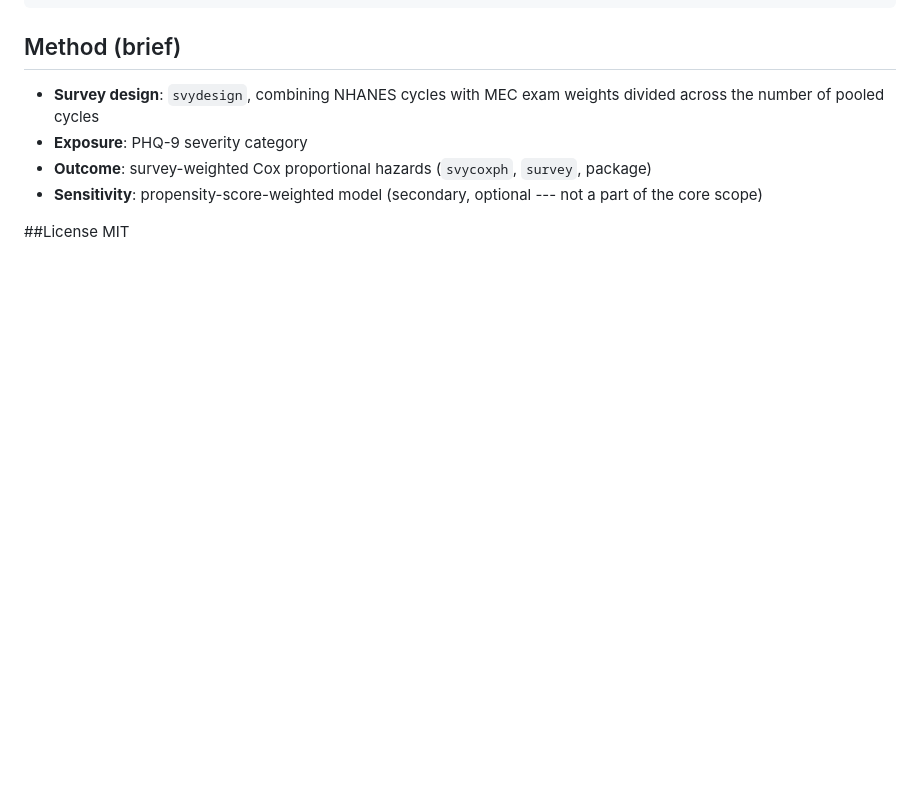
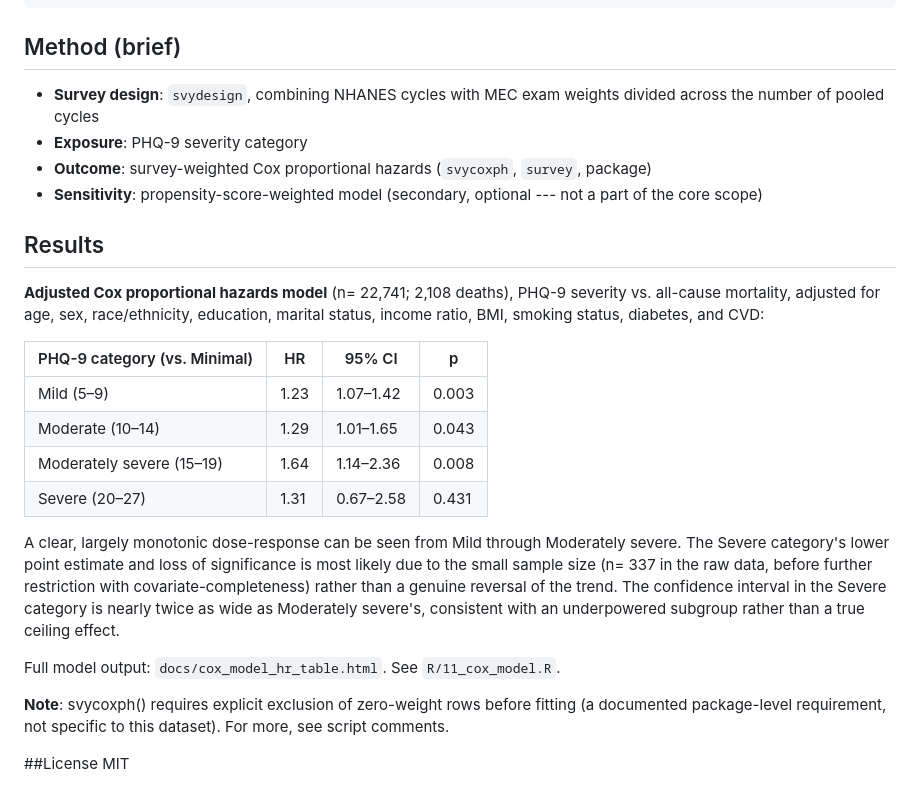
Before and after one commit to kamyabbaris/nhanes-phq9-mortality, a Markdown page: README.md, the part around the change. Rendered like a GitHub page; blank space fills up the shorter version.

Commit message:
Documented Cox model results in README

```diff
--- a/README.md
+++ b/README.md
@@ -37,5 +37,22 @@ quarto render reports/analysis.qmd
 - **Outcome**: survey-weighted Cox proportional hazards (`svycoxph`, `survey`, package)
 - **Sensitivity**: propensity-score-weighted model (secondary, optional --- not a part of the core scope)
 
+## Results
+
+**Adjusted Cox proportional hazards model** (n= 22,741; 2,108 deaths), PHQ-9 severity vs. all-cause mortality, adjusted for age, sex, race/ethnicity, education, marital status, income ratio, BMI, smoking status, diabetes, and CVD:
+
+| PHQ-9 category (vs. Minimal) | HR | 95% CI | p |
+|---|---|---|---|
+| Mild (5–9) | 1.23 | 1.07–1.42 | 0.003 |
+| Moderate (10–14) | 1.29 | 1.01–1.65 | 0.043 |
+| Moderately severe (15–19) | 1.64 | 1.14–2.36 | 0.008 |
+| Severe (20–27) | 1.31 | 0.67–2.58 | 0.431 |
+
+A clear, largely monotonic dose-response can be seen from Mild through Moderately severe. The Severe category's lower point estimate and loss of significance is most likely due to the small sample size (n= 337 in the raw data, before further restriction with covariate-completeness) rather than a genuine reversal of the trend. The confidence interval in the Severe category is nearly twice as wide as Moderately severe's, consistent with an underpowered subgroup rather than a true ceiling effect.
+
+Full model output: `docs/cox_model_hr_table.html`. See `R/11_cox_model.R`.
+
+**Note**: svycoxph() requires explicit exclusion of zero-weight rows before fitting (a documented package-level requirement, not specific to this dataset). For more, see script comments.
+
 ##License
 MIT
```
